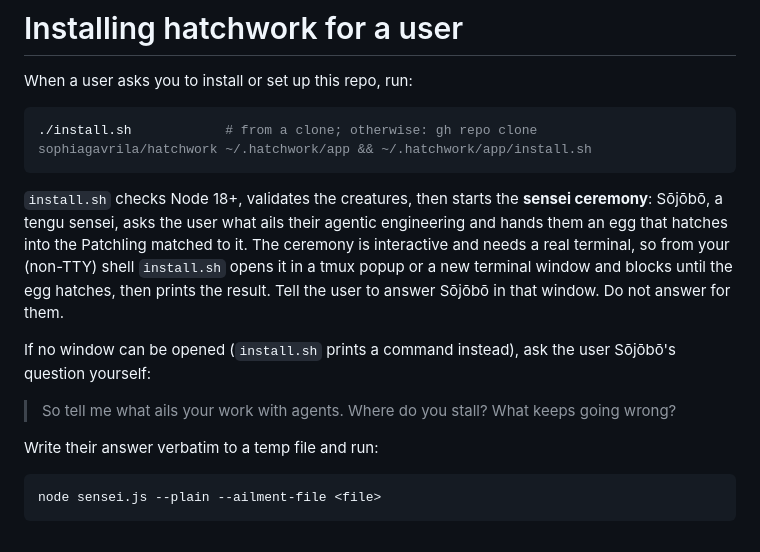
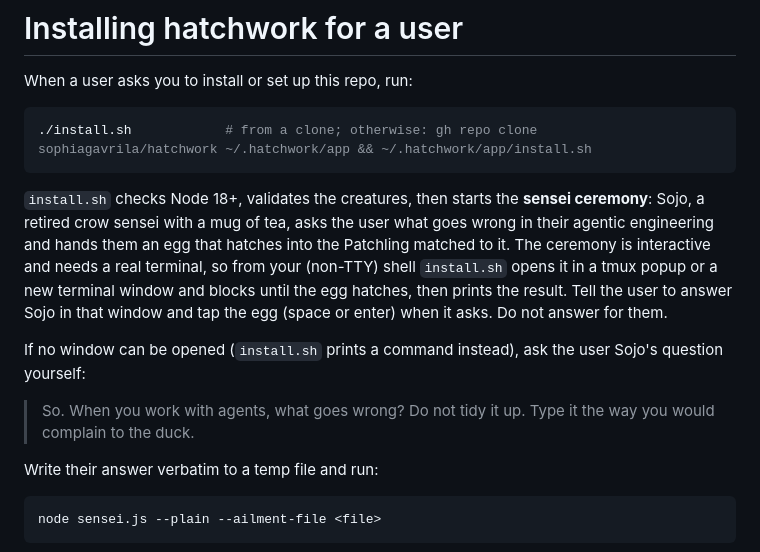
Before and after one commit to sophiagavrila/hatchwork, a Markdown page: AGENTS.md, the part around the change. Drawn GitHub-style.

````diff
--- a/AGENTS.md
+++ b/AGENTS.md
@@ -6,15 +6,15 @@ When a user asks you to install or set up this repo, run:
 ./install.sh            # from a clone; otherwise: gh repo clone sophiagavrila/hatchwork ~/.hatchwork/app && ~/.hatchwork/app/install.sh
 ```
 
-`install.sh` checks Node 18+, validates the creatures, then starts the **sensei ceremony**: Sōjōbō, a tengu
-sensei, asks the user what ails their agentic engineering and hands them an egg that hatches into the
+`install.sh` checks Node 18+, validates the creatures, then starts the **sensei ceremony**: Sojo, a retired crow
+sensei with a mug of tea, asks the user what goes wrong in their agentic engineering and hands them an egg that hatches into the
 Patchling matched to it. The ceremony is interactive and needs a real terminal, so from your (non-TTY) shell
 `install.sh` opens it in a tmux popup or a new terminal window and blocks until the egg hatches, then prints
-the result. Tell the user to answer Sōjōbō in that window. Do not answer for them.
+the result. Tell the user to answer Sojo in that window and tap the egg (space or enter) when it asks. Do not answer for them.
 
-If no window can be opened (`install.sh` prints a command instead), ask the user Sōjōbō's question yourself:
+If no window can be opened (`install.sh` prints a command instead), ask the user Sojo's question yourself:
 
-> So tell me what ails your work with agents. Where do you stall? What keeps going wrong?
+> So. When you work with agents, what goes wrong? Do not tidy it up. Type it the way you would complain to the duck.
 
 Write their answer verbatim to a temp file and run:
 
````
Also changed, not shown: README.md (+20 -14 lines), docs/media/sensei-hatch.png (added), docs/media/sensei.png, 7 other files.
